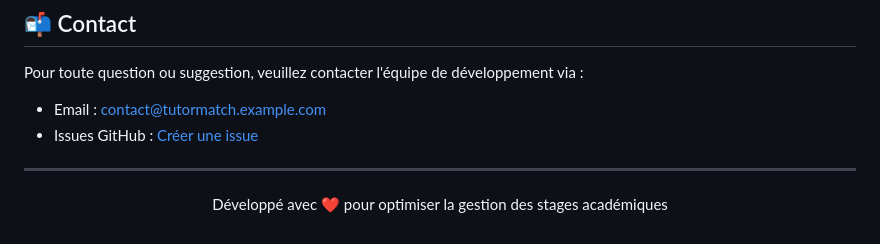
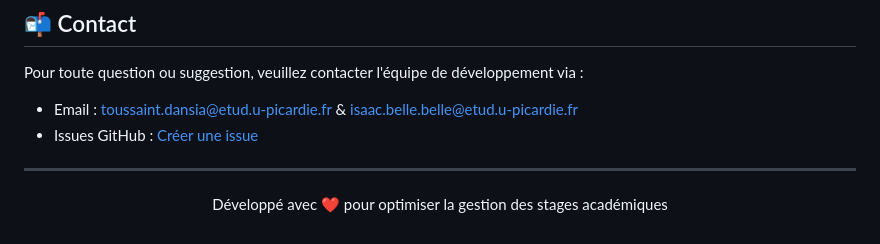
Before and after one commit to dansia235/tutormatch, a Markdown page: README.md, the part around the change. Drawn GitHub-style.

Commit message:
Ajout des emails dans le fichier README.m

```diff
--- a/README.md
+++ b/README.md
@@ -203,8 +203,8 @@ Ce projet est sous licence MIT. Voir le fichier [LICENSE](LICENSE) pour plus de
 ## 📬 Contact
 
 Pour toute question ou suggestion, veuillez contacter l'équipe de développement via :
-- Email : contact@tutormatch.example.com
-- Issues GitHub : [Créer une issue](https://github.com/votre-utilisateur/tutormatch/issues)
+- Email : 	toussaint.dansia@etud.u-picardie.fr & isaac.belle.belle@etud.u-picardie.fr
+- Issues GitHub : [Créer une issue](https://github.com/dansia235/tutormatch/issues)
 
 ---
 
```
